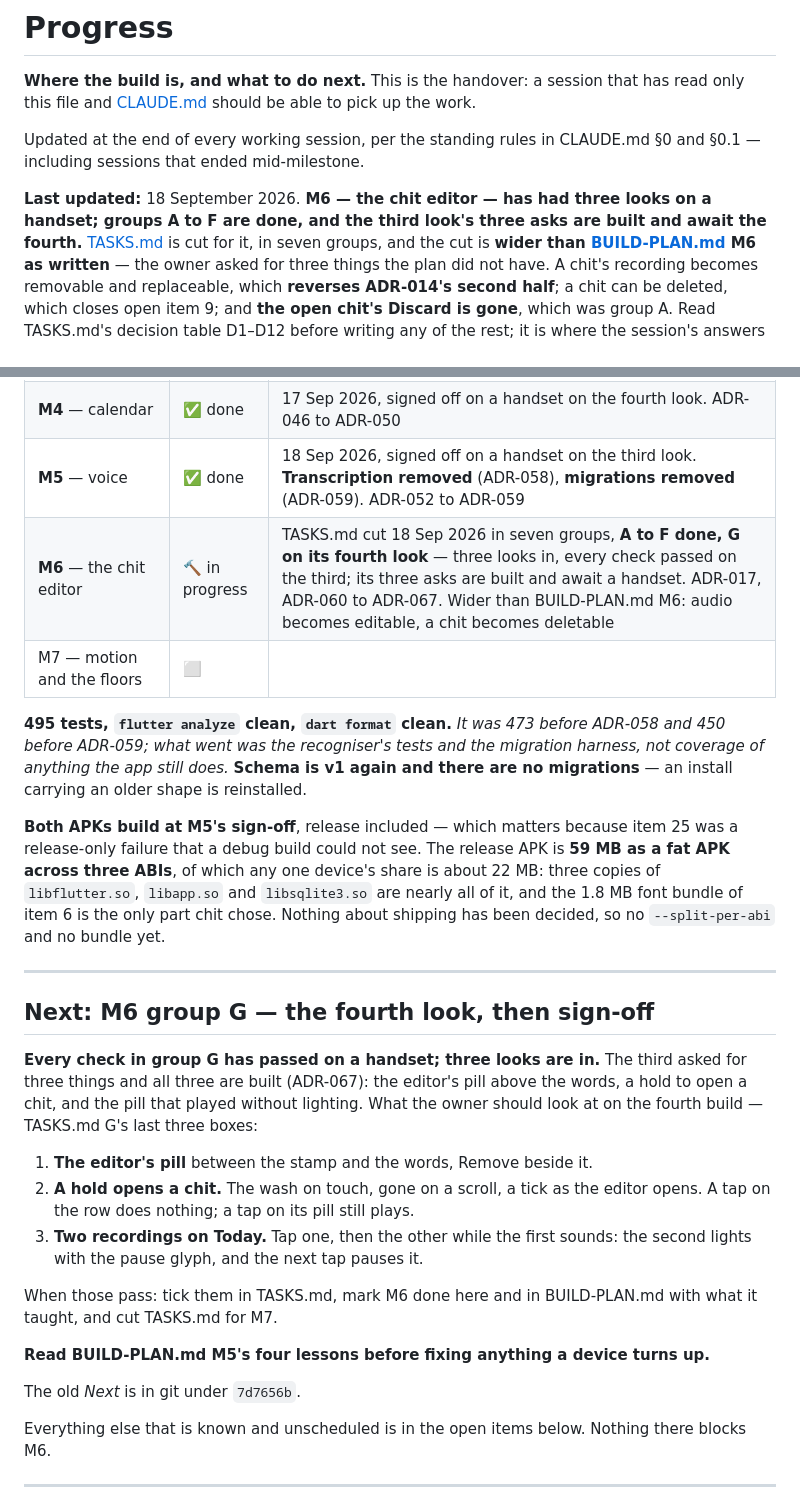
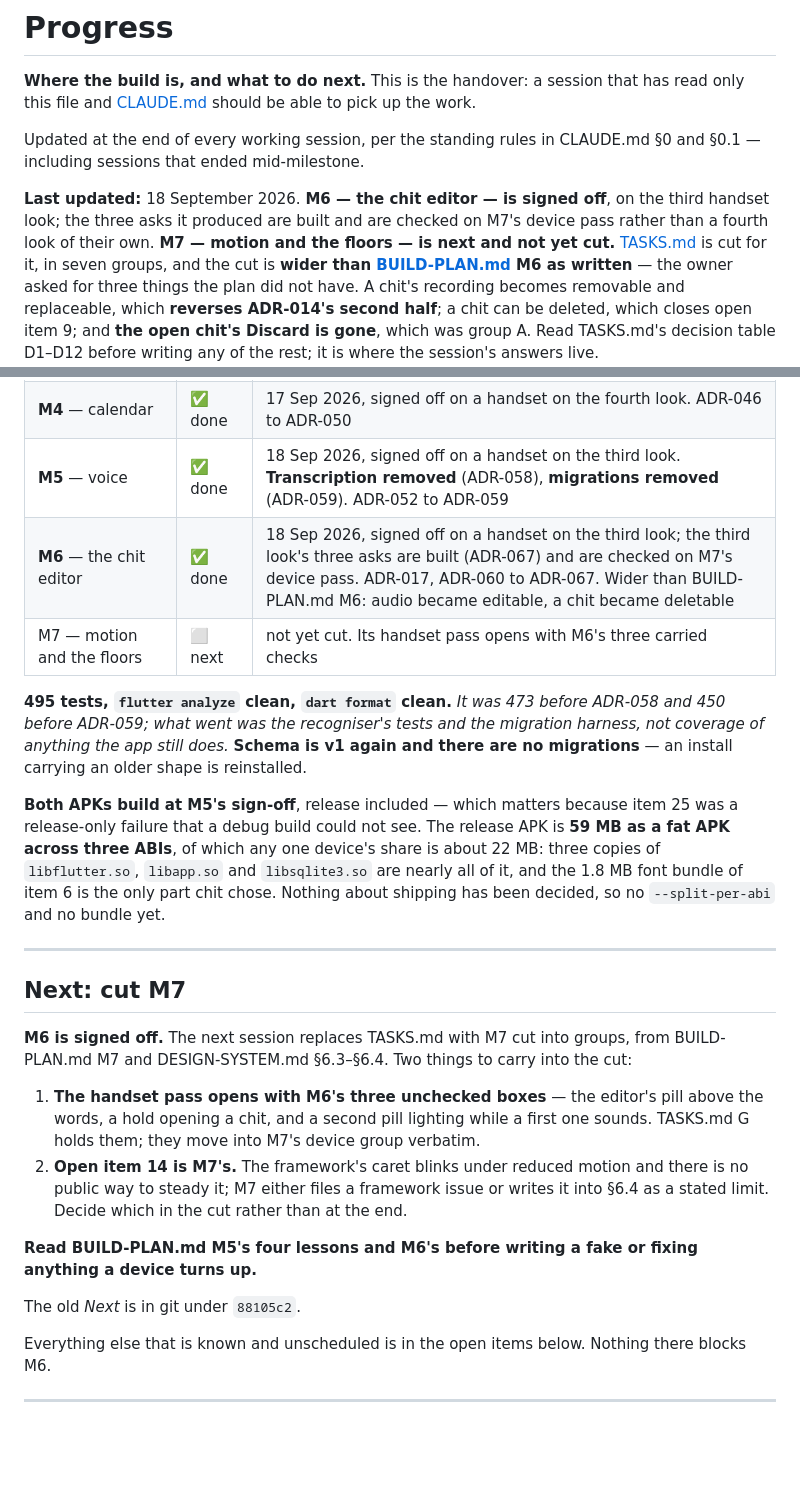
Before and after one commit to dubeyanant/chit, a Markdown page: docs/PROGRESS.md, 2 parts joined by grey strips. GitHub-like rendering; blank space fills up the shorter version.

Commit message:
docs(m6): sign the chit editor off on a handset
M6 is done on the third look. The owner chose to check the three asks
that look produced (ADR-067) on M7's device pass rather than take a
fourth look, so TASKS.md G carries them forward unticked and says so,
and M7's handset pass opens with them. BUILD-PLAN.md M6 records what
the milestone taught; PROGRESS.md's Next is "cut M7".

Co-Authored-By: Claude Fable 5.1 <noreply@anthropic.com>

```diff
--- a/docs/PROGRESS.md
+++ b/docs/PROGRESS.md
@@ -6,8 +6,9 @@ this file and [CLAUDE.md](../CLAUDE.md) should be able to pick up the work.
 Updated at the end of every working session, per the standing rules in CLAUDE.md §0 and §0.1 —
 including sessions that ended mid-milestone.
 
-**Last updated:** 18 September 2026. **M6 — the chit editor — has had three looks on a handset;
-groups A to F are done, and the third look's three asks are built and await the fourth.**
+**Last updated:** 18 September 2026. **M6 — the chit editor — is signed off**, on the third
+handset look; the three asks it produced are built and are checked on M7's device pass rather
+than a fourth look of their own. **M7 — motion and the floors — is next and not yet cut.**
 [TASKS.md](TASKS.md) is cut for it, in seven groups, and the cut is **wider than
 [BUILD-PLAN.md](BUILD-PLAN.md) M6 as written** — the owner asked for three things the plan did
 not have. A chit's recording becomes removable and replaceable, which **reverses ADR-014's
@@ -144,8 +145,8 @@ that is §0.1 applied to prose, and it is the reason this file is not 930 lines.
 | **M3** — ambient capture | ✅ done | 17 Sep 2026, signed off on a handset. ADR-037 onward |
 | **M4** — calendar | ✅ done | 17 Sep 2026, signed off on a handset on the fourth look. ADR-046 to ADR-050 |
 | **M5** — voice | ✅ done | 18 Sep 2026, signed off on a handset on the third look. **Transcription removed** (ADR-058), **migrations removed** (ADR-059). ADR-052 to ADR-059 |
-| **M6** — the chit editor | 🔨 in progress | TASKS.md cut 18 Sep 2026 in seven groups, **A to F done, G on its fourth look** — three looks in, every check passed on the third; its three asks are built and await a handset. ADR-017, ADR-060 to ADR-067. Wider than BUILD-PLAN.md M6: audio becomes editable, a chit becomes deletable |
-| M7 — motion and the floors | ⬜ | |
+| **M6** — the chit editor | ✅ done | 18 Sep 2026, signed off on a handset on the third look; the third look's three asks are built (ADR-067) and are checked on M7's device pass. ADR-017, ADR-060 to ADR-067. Wider than BUILD-PLAN.md M6: audio became editable, a chit became deletable |
+| M7 — motion and the floors | ⬜ next | not yet cut. Its handset pass opens with M6's three carried checks |
 
 **495 tests, `flutter analyze` clean, `dart format` clean.** *It was 473 before ADR-058 and 450
 before ADR-059; what went was the recogniser's tests and the migration harness, not coverage of
@@ -161,25 +162,22 @@ bundle of item 6 is the only part chit chose. Nothing about shipping has been de
 
 ---
 
-## Next: M6 group G — the fourth look, then sign-off
+## Next: cut M7
 
-**Every check in group G has passed on a handset; three looks are in.** The third asked for
-three things and all three are built (ADR-067): the editor's pill above the words, a hold to
-open a chit, and the pill that played without lighting. What the owner should look at on the
-fourth build — TASKS.md G's last three boxes:
+**M6 is signed off.** The next session replaces TASKS.md with M7 cut into groups, from
+BUILD-PLAN.md M7 and DESIGN-SYSTEM.md §6.3–§6.4. Two things to carry into the cut:
 
-1. **The editor's pill** between the stamp and the words, Remove beside it.
-2. **A hold opens a chit.** The wash on touch, gone on a scroll, a tick as the editor opens. A
-   tap on the row does nothing; a tap on its pill still plays.
-3. **Two recordings on Today.** Tap one, then the other while the first sounds: the second
-   lights with the pause glyph, and the next tap pauses it.
+1. **The handset pass opens with M6's three unchecked boxes** — the editor's pill above the
+   words, a hold opening a chit, and a second pill lighting while a first one sounds. TASKS.md
+   G holds them; they move into M7's device group verbatim.
+2. **Open item 14 is M7's.** The framework's caret blinks under reduced motion and there is no
+   public way to steady it; M7 either files a framework issue or writes it into §6.4 as a
+   stated limit. Decide which in the cut rather than at the end.
 
-When those pass: tick them in TASKS.md, mark M6 done here and in BUILD-PLAN.md with what it
-taught, and cut TASKS.md for M7.
+**Read BUILD-PLAN.md M5's four lessons and M6's before writing a fake or fixing anything a
+device turns up.**
 
-**Read BUILD-PLAN.md M5's four lessons before fixing anything a device turns up.**
-
-The old *Next* is in git under `7d7656b`.
+The old *Next* is in git under `88105c2`.
 
 Everything else that is known and unscheduled is in the open items below. Nothing there blocks
 M6.
```
Also changed, not shown: docs/BUILD-PLAN.md (+17 -1 lines), docs/TASKS.md (+4 -2 lines).
